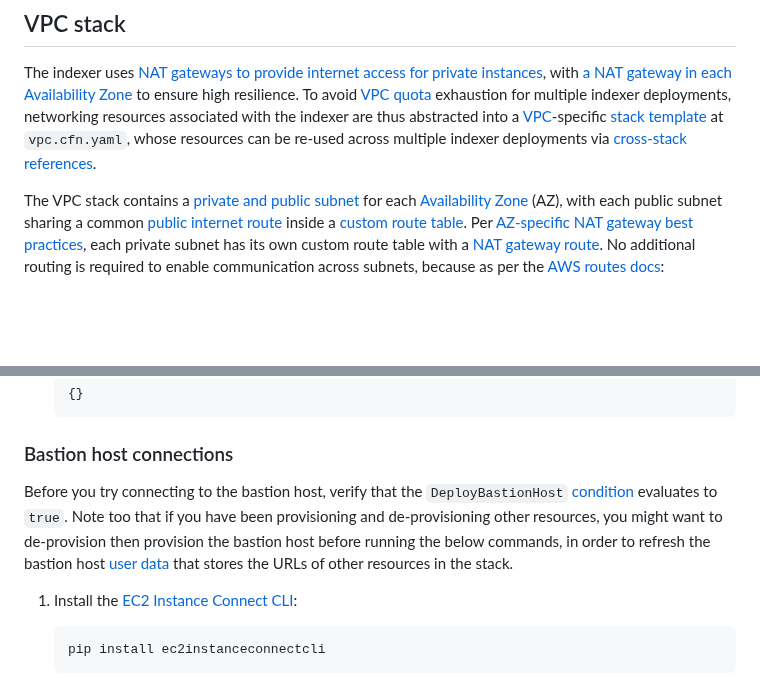
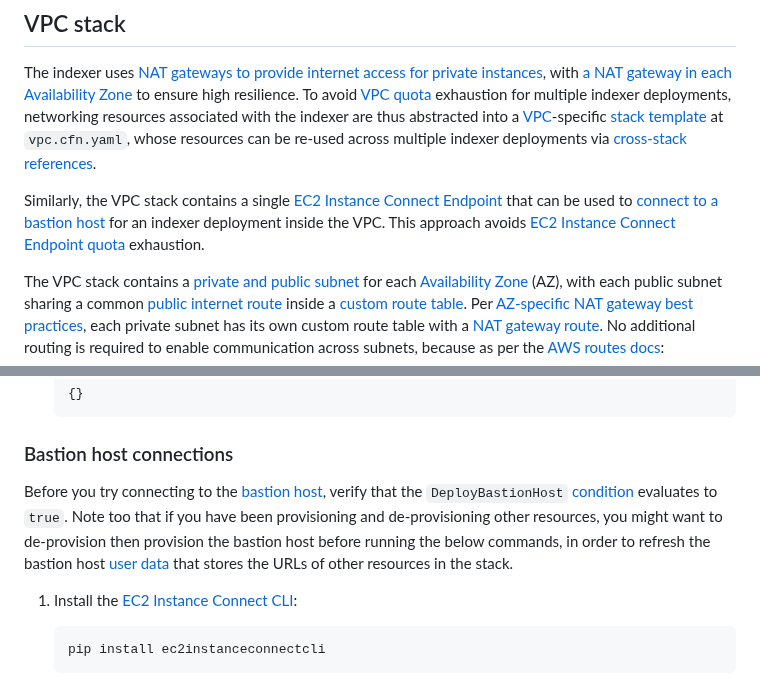
Before and after one commit to econia-labs/emojicoin-dot-fun, a Markdown page: src/cloud-formation/README.md, 2 parts joined by grey strips. Rendered like a GitHub page; blank space fills up the shorter version.

Commit message:
Document EC2 instance connect/bastion host

```diff
--- a/src/cloud-formation/README.md
+++ b/src/cloud-formation/README.md
@@ -37,6 +37,10 @@ deployments, networking resources associated with the indexer are thus
 abstracted into a [VPC]-specific [stack template][template file] at
 `vpc.cfn.yaml`, whose resources can be re-used across multiple indexer
 deployments via [cross-stack references].
+
+Similarly, the VPC stack contains a single [EC2 Instance Connect Endpoint] that
+can be used to [connect to a bastion host] for an indexer deployment inside the
+VPC. This approach avoids [EC2 Instance Connect Endpoint quota] exhaustion.
 
 The VPC stack contains a [private and public subnet] for each
 [Availability Zone] (AZ), with each public subnet sharing a common
@@ -308,12 +312,12 @@ deployment environment:
 
 ### Bastion host connections
 
-Before you try connecting to the bastion host, verify that the
-`DeployBastionHost` [condition][conditions] evaluates to `true`. Note too that
-if you have been provisioning and de-provisioning other resources, you might
-want to de-provision then provision the bastion host before running the below
-commands, in order to refresh the bastion host [user data] that stores the URLs
-of other resources in the stack.
+Before you try connecting to the [bastion host][connect to a bastion host],
+verify that the `DeployBastionHost` [condition][conditions] evaluates to `true`.
+Note too that if you have been provisioning and de-provisioning other resources,
+you might want to de-provision then provision the bastion host before running
+the below commands, in order to refresh the bastion host [user data] that stores
+the URLs of other resources in the stack.
 
 1. Install the [EC2 Instance Connect CLI]:
 
```
Also changed, not shown: other parts of src/cloud-formation/README.md (+2 -0 lines).
